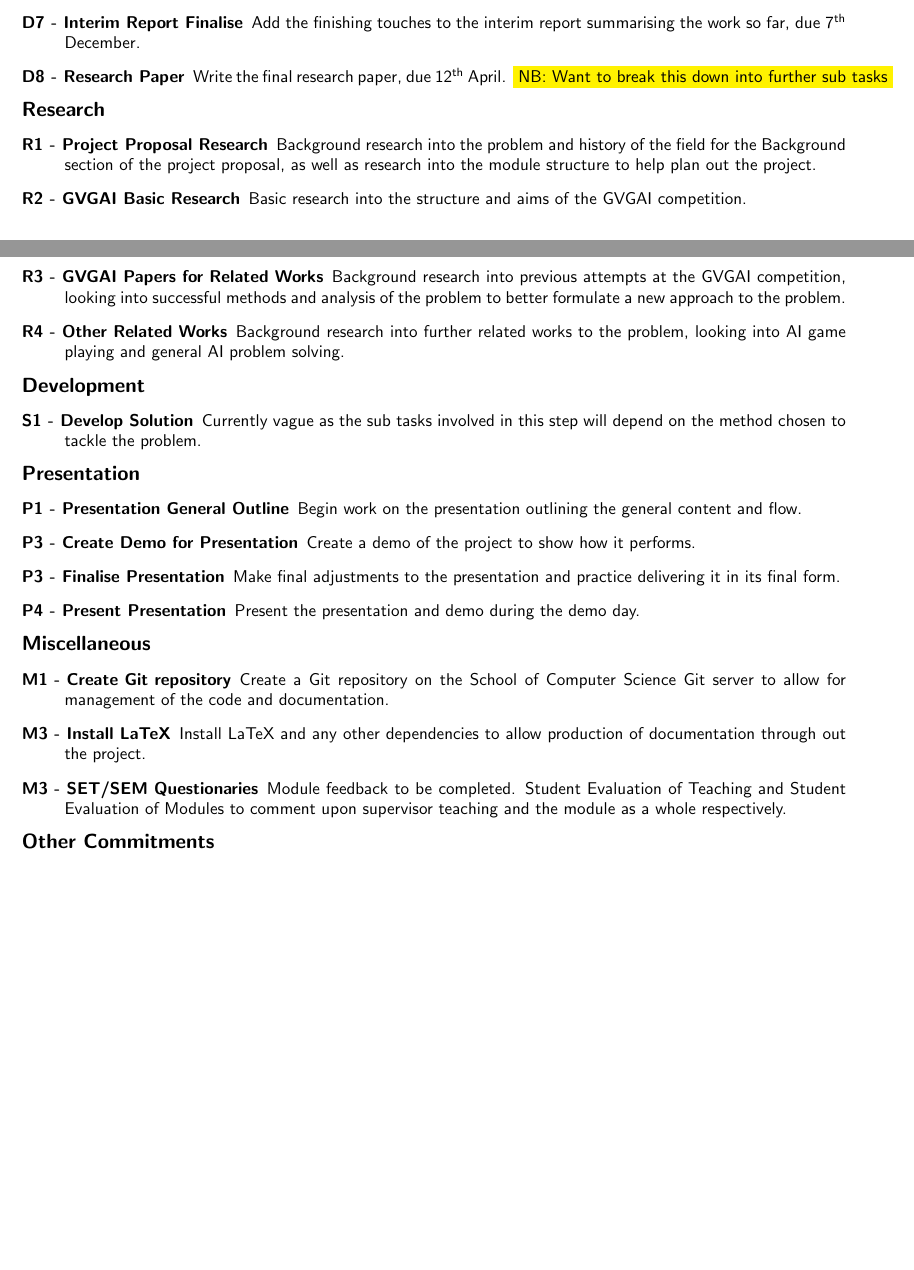
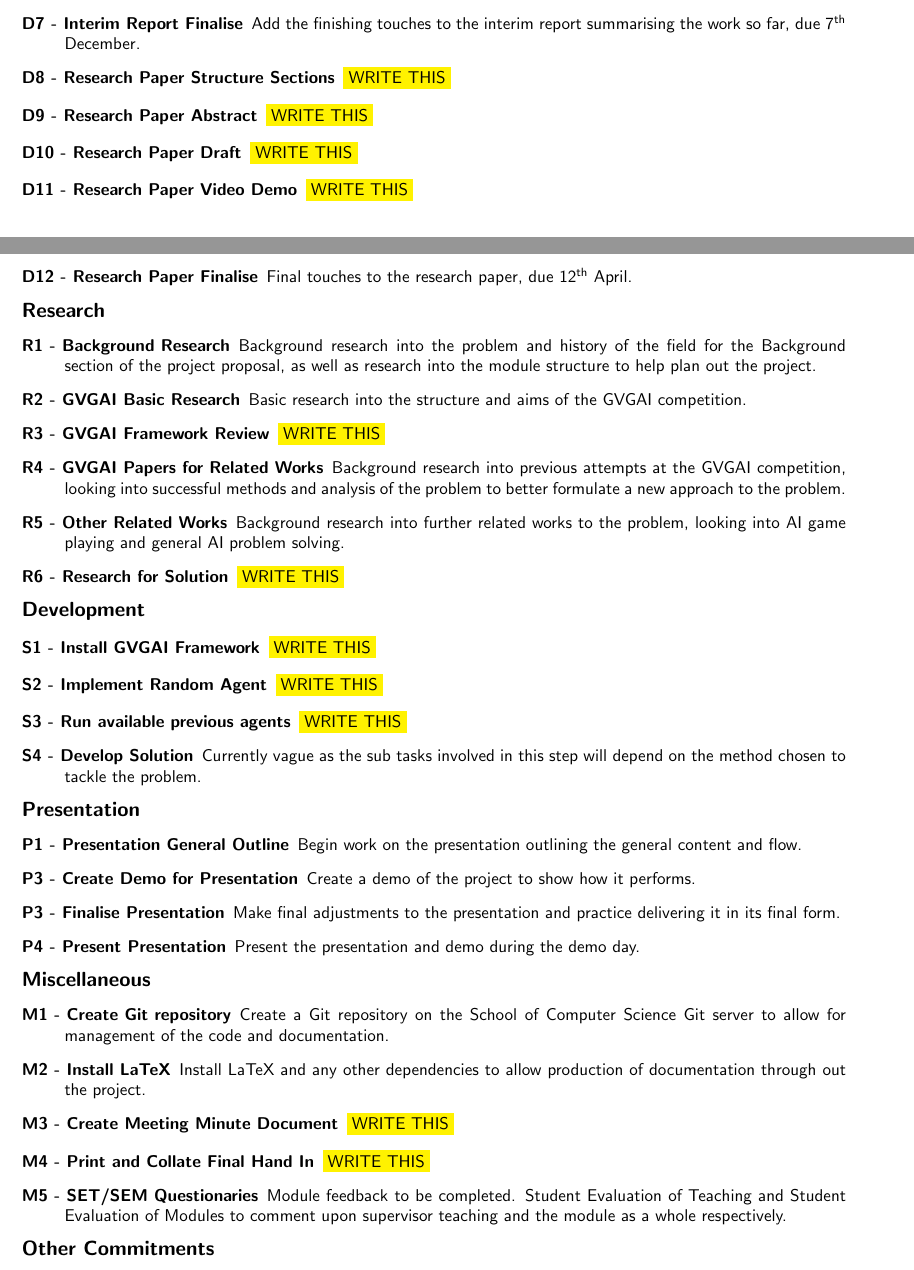
Before and after one commit to Kuldr/G54IRP-DRL-for-GVGAI-Project, a LaTeX document (Documentation/ProjectProposal/ProjectProposal.tex): two parts of pages 2 and 3 of 4 before the commit and two parts of pages 2 and 3 of 5 after it, joined at a grey line, cut so that both start at the same text, the shorter picture padded with empty space. Compiled offline with pdfLaTeX.

Commit message:
Work Plan description titles & codes match the work plan

```diff
--- a/Documentation/ProjectProposal/ProjectProposal.tex
+++ b/Documentation/ProjectProposal/ProjectProposal.tex
@@ -84,22 +86,39 @@ Write the related work section of the interim report, discussing previous resear
 Create a draft of the interim report with all sections roughly finished.
 \item [D7 - Interim Report Finalise]
 Add the finishing touches to the interim report summarising the work so far, due 7\textsuperscript{th} December.
-\item [D8 - Research Paper]
-Write the final research paper, due 12\textsuperscript{th} April.
-\colorbox{yellow}{NB: Want to break this down into further sub tasks}
+\item [D8 - Research Paper Structure Sections]
+\colorbox{yellow}{WRITE THIS}
+\item [D9 - Research Paper Abstract]
+\colorbox{yellow}{WRITE THIS}
+\item [D10 - Research Paper Draft]
+\colorbox{yellow}{WRITE THIS}
+\item [D11 - Research Paper Video Demo]
+\colorbox{yellow}{WRITE THIS}
+\item [D12 - Research Paper Finalise]
+Final touches to the research paper, due 12\textsuperscript{th} April.
 
 \item [\large{Research}]
-\item [R1 - Project Proposal Research]
+\item [R1 - Background Research]
 Background research into the problem and history of the field for the Background section of the project proposal, as well as research into the module structure to help plan out the project.
 \item [R2 - GVGAI Basic Research]
 Basic research into the structure and aims of the GVGAI competition.
-\item [R3 - GVGAI Papers for Related Works]
+\item [R3 - GVGAI Framework Review]
+\colorbox{yellow}{WRITE THIS}
+\item [R4 - GVGAI Papers for Related Works]
 Background research into previous attempts at the GVGAI competition, looking into successful methods and analysis of the problem to better formulate a new approach to the problem.
-\item [R4 - Other Related Works]
+\item [R5 - Other Related Works]
 Background research into further related works to the problem, looking into AI game playing and general AI problem solving.
+\item [R6 - Research for Solution]
+\colorbox{yellow}{WRITE THIS}
 
 \item [\large{Development}]
-\item [S1 - Develop Solution]
+\item [S1 - Install GVGAI Framework]
+\colorbox{yellow}{WRITE THIS}
+\item [S2 - Implement Random Agent]
+\colorbox{yellow}{WRITE THIS}
+\item [S3 - Run available previous agents]
+\colorbox{yellow}{WRITE THIS}
+\item [S4 - Develop Solution]
 Currently vague as the sub tasks involved in this step will depend on the method chosen to tackle the problem.
 
 \item [\large{Presentation}]
@@ -115,9 +134,13 @@ Present the presentation and demo during the demo day.
 \item [\large{Miscellaneous}]
 \item [M1 - Create Git repository]
 Create a Git repository on the School of Computer Science Git server to allow for management of the code and documentation.
-\item [M3 - Install LaTeX]
+\item [M2 - Install LaTeX]
 Install LaTeX and any other dependencies to allow production of documentation through out the project.
-\item [M3 - SET/SEM Questionaries]
+\item [M3 - Create Meeting Minute Document]
+\colorbox{yellow}{WRITE THIS}
+\item [M4 - Print and Collate Final Hand In]
+\colorbox{yellow}{WRITE THIS}
+\item [M5 - SET/SEM Questionaries]
 Module feedback to be completed. Student Evaluation of Teaching and Student Evaluation of Modules to comment upon supervisor teaching and the module as a whole respectively.
 
 \item [\large{Other Commitments}]
```
Also changed, not shown: Documentation/ProjectProposal/ProjectProposal.pdf, Documentation/ProjectProposal/ProjectProposal.tex (2 more changed lines), 5 other files.
